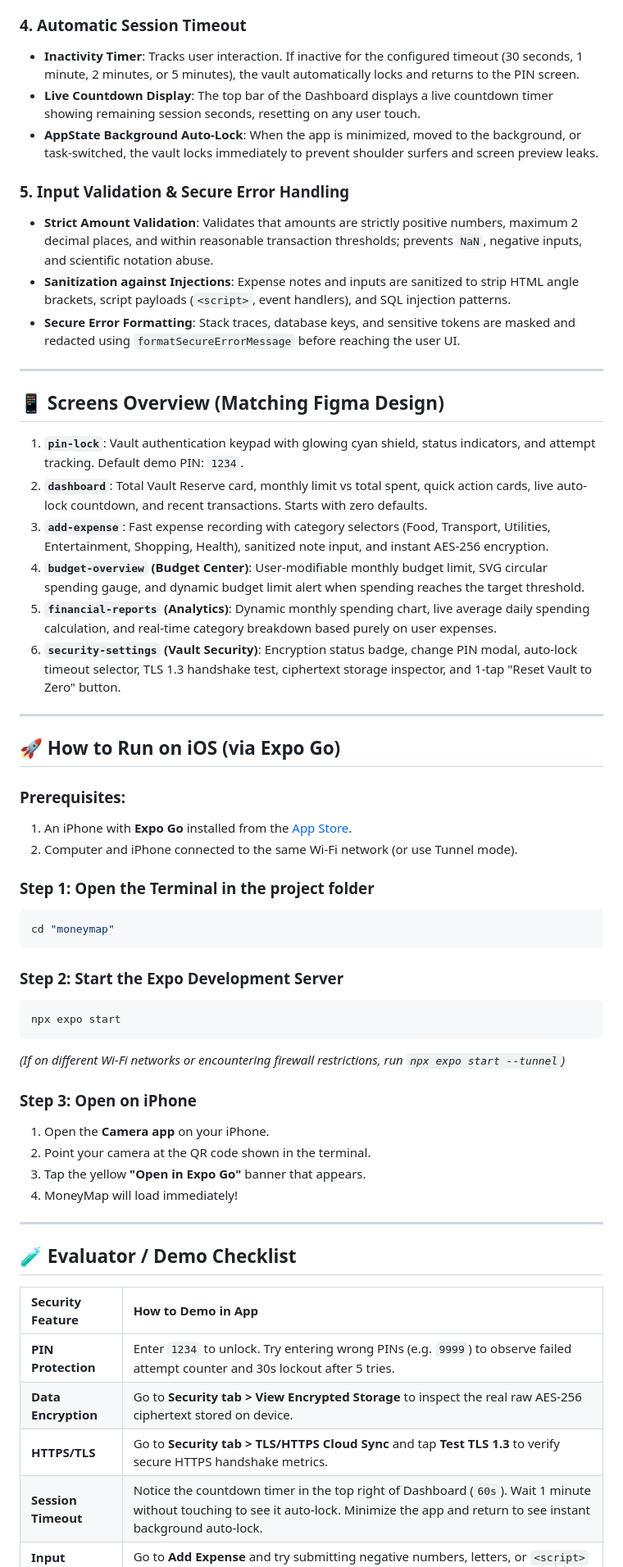
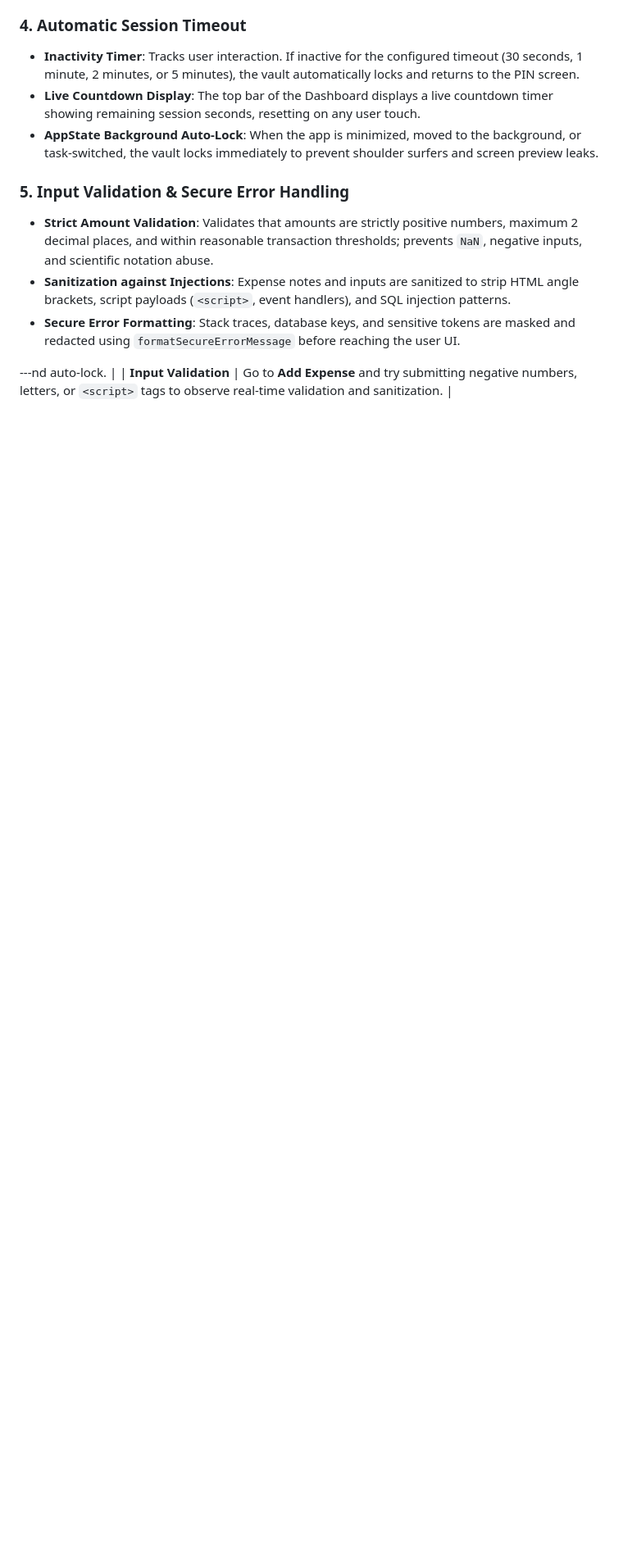
Before and after one commit to aditya-824/finance-tracker, a Markdown page: README.md, the part around one of its changes. Shown at 82% size. Rendered like a GitHub page; blank space fills up the shorter version.

````diff
--- a/README.md
+++ b/README.md
@@ -35,50 +35,5 @@ This application implements the 5 core security requirements:
 * **Sanitization against Injections**: Expense notes and inputs are sanitized to strip HTML angle brackets, script payloads (`<script>`, event handlers), and SQL injection patterns.
 * **Secure Error Formatting**: Stack traces, database keys, and sensitive tokens are masked and redacted using `formatSecureErrorMessage` before reaching the user UI.
 
----
-
-## 📱 Screens Overview (Matching Figma Design)
-
-1. **`pin-lock`**: Vault authentication keypad with glowing cyan shield, status indicators, and attempt tracking. Default demo PIN: `1234`.
-2. **`dashboard`**: Total Vault Reserve card, monthly limit vs total spent, quick action cards, live auto-lock countdown, and recent transactions. Starts with zero defaults.
-3. **`add-expense`**: Fast expense recording with category selectors (Food, Transport, Utilities, Entertainment, Shopping, Health), sanitized note input, and instant AES-256 encryption.
-4. **`budget-overview` (Budget Center)**: User-modifiable monthly budget limit, SVG circular spending gauge, and dynamic budget limit alert when spending reaches the target threshold.
-5. **`financial-reports` (Analytics)**: Dynamic monthly spending chart, live average daily spending calculation, and real-time category breakdown based purely on user expenses.
-6. **`security-settings` (Vault Security)**: Encryption status badge, change PIN modal, auto-lock timeout selector, TLS 1.3 handshake test, ciphertext storage inspector, and 1-tap "Reset Vault to Zero" button.
-
----
-
-## 🚀 How to Run on iOS (via Expo Go)
-
-### Prerequisites:
-1. An iPhone with **Expo Go** installed from the [App Store](https://apps.apple.com/app/expo-go/id982107779).
-2. Computer and iPhone connected to the same Wi-Fi network (or use Tunnel mode).
-
-### Step 1: Open the Terminal in the project folder
-```bash
-cd "moneymap"
-```
-
-### Step 2: Start the Expo Development Server
-```bash
-npx expo start
-```
-*(If on different Wi-Fi networks or encountering firewall restrictions, run `npx expo start --tunnel`)*
-
-### Step 3: Open on iPhone
-1. Open the **Camera app** on your iPhone.
-2. Point your camera at the QR code shown in the terminal.
-3. Tap the yellow **"Open in Expo Go"** banner that appears.
-4. MoneyMap will load immediately!
-
----
-
-## 🧪 Evaluator / Demo Checklist
-
-| Security Feature | How to Demo in App |
-| :--- | :--- |
-| **PIN Protection** | Enter `1234` to unlock. Try entering wrong PINs (e.g. `9999`) to observe failed attempt counter and 30s lockout after 5 tries. |
-| **Data Encryption** | Go to **Security tab > View Encrypted Storage** to inspect the real raw AES-256 ciphertext stored on device. |
-| **HTTPS/TLS** | Go to **Security tab > TLS/HTTPS Cloud Sync** and tap **Test TLS 1.3** to verify secure HTTPS handshake metrics. |
-| **Session Timeout** | Notice the countdown timer in the top right of Dashboard (`60s`). Wait 1 minute without touching to see it auto-lock. Minimize the app and return to see instant background auto-lock. |
+---nd auto-lock. |
 | **Input Validation** | Go to **Add Expense** and try submitting negative numbers, letters, or `<script>` tags to observe real-time validation and sanitization. |
````
Also changed, not shown: other parts of README.md (+2 -2 lines).
